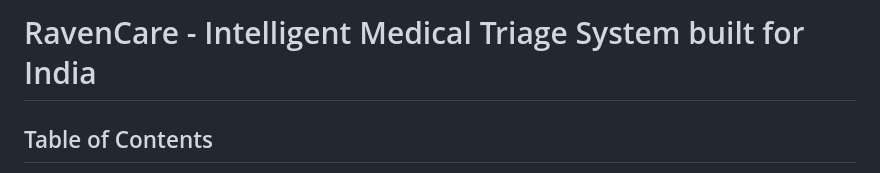
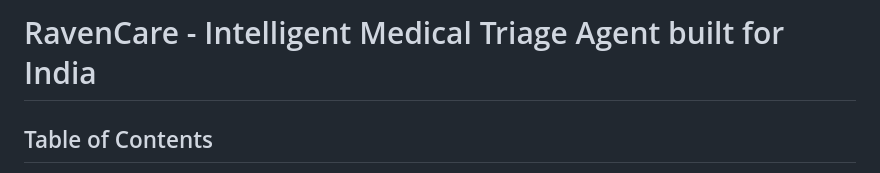
Before and after one commit to SamirXR/RavenCare, a Markdown page: INFORMATION.md, the part around the change. GitHub-like rendering.

```diff
--- a/INFORMATION.md
+++ b/INFORMATION.md
@@ -1,4 +1,4 @@
-#  RavenCare - Intelligent Medical Triage System built for India
+#  RavenCare - Intelligent Medical Triage Agent built for India
 
 ## Table of Contents
 1. [Overview](#overview)
```
